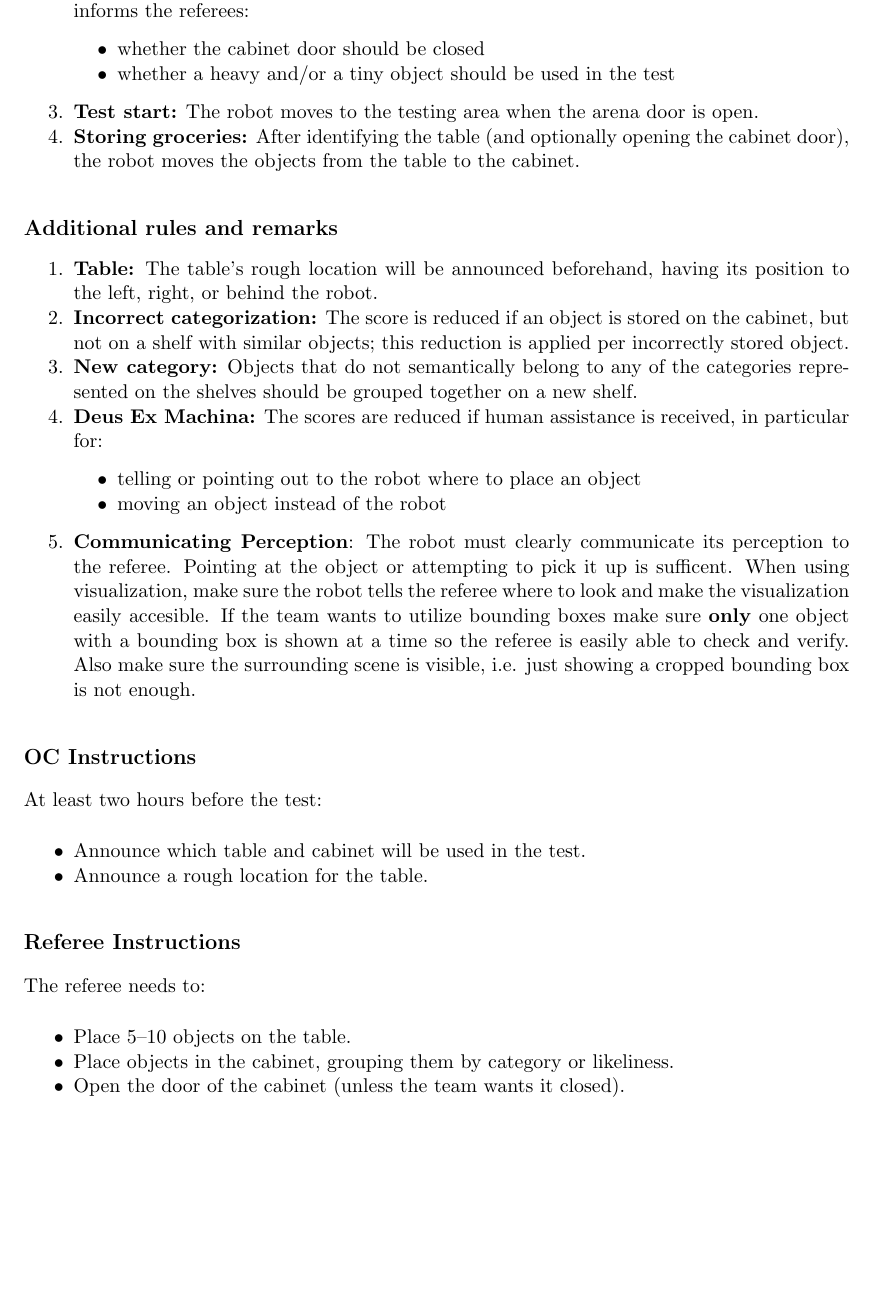
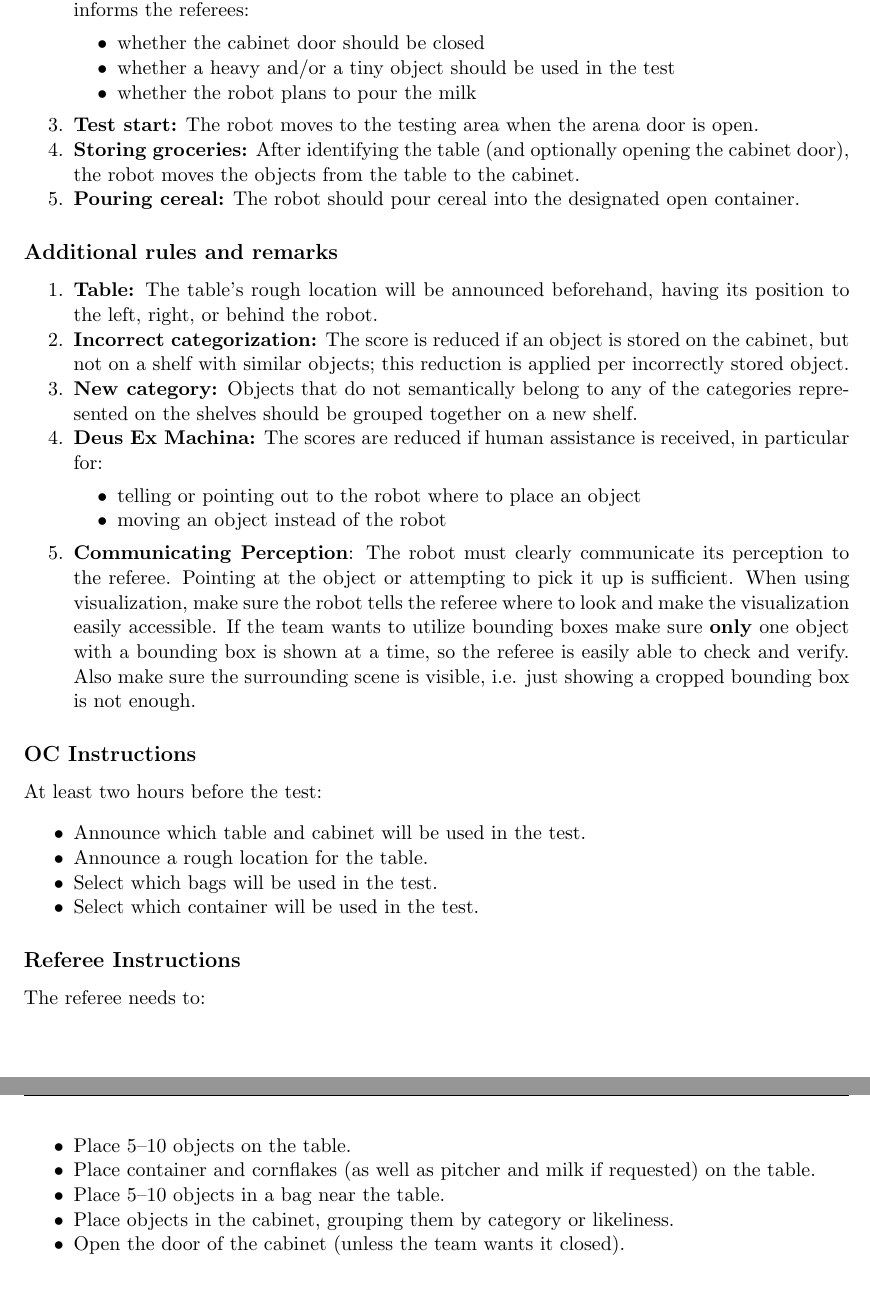
Before and after one commit to RoboCupAtHome/RuleBook, a LaTeX thesis (documents/rulebook.tex, which reads tasks/StoringGroceries.tex): part of page 33 of 52 before the commit and two parts of pages 33 and 34 of 52 after it, the two joined at a grey line, cut so that both start at the same text, the shorter picture padded with empty space. Compiled offline with pdfLaTeX.

Commit message:
improved storing groceries

```diff
--- a/tasks/StoringGroceries.tex
+++ b/tasks/StoringGroceries.tex
@@ -52,9 +56,11 @@ The robot stores groceries into a cabinet with shelves. Objects are sorted on th
 		\begin{itemize}
 			\item whether the cabinet door should be closed
 			\item whether a heavy and/or a tiny object should be used in the test
+			\item whether the robot plans to pour the milk
 		\end{itemize}
 	\item \textbf{Test start:} The robot moves to the testing area when the arena door is open.
 	\item \textbf{Storing groceries:} After identifying the table (and optionally opening the cabinet door), the robot moves the objects from the table to the cabinet.
+	\item \textbf{Pouring cereal:} The robot should pour cereal into the designated open container.
 \end{enumerate}
 
 
@@ -72,11 +78,10 @@ The robot stores groceries into a cabinet with shelves. Objects are sorted on th
 		\item moving an object instead of the robot
 	\end{itemize}
 	\item \textbf{Communicating Perception}: The robot must clearly communicate its perception to the referee.
-	Pointing at the object or attempting to pick it up is sufficent. When using visualization, make sure the robot
-	tells the referee where to look and make the visualization easily accesible.
-	If the team wants to utilize bounding boxes make sure \textbf{only} one object with a bounding box is shown
-	at a time so the referee is easily able to check and verify. Also make sure the surrounding scene is visible, i.e.
-	just showing a cropped bounding box is not enough.
+	Pointing at the object or attempting to pick it up is sufficient.
+	When using visualization, make sure the robot tells the referee where to look and make the visualization easily accessible.
+	If the team wants to utilize bounding boxes make sure \textbf{only} one object with a bounding box is shown at a time, so the referee is easily able to check and verify.
+	Also make sure the surrounding scene is visible, i.e. just showing a cropped bounding box is not enough.
 \end{enumerate}
 
 \subsection*{OC Instructions}
@@ -85,6 +90,8 @@ At least two hours before the test:
 \begin{itemize}
 	\item Announce which table and cabinet will be used in the test.
 	\item Announce a rough location for the table.
+	\item Select which bags will be used in the test.
+	\item Select which container will be used in the test.
 \end{itemize}
 
 \subsection*{Referee Instructions}
@@ -92,6 +99,8 @@ At least two hours before the test:
 The referee needs to:
 \begin{itemize}
 	\item Place 5--10 objects on the table.
+	\item Place container and cornflakes (as well as pitcher and milk if requested) on the table.
+	\item Place 5--10 objects in a bag near the table.
 	\item Place objects in the cabinet, grouping them by category or likeliness.
 	\item Open the door of the cabinet (unless the team wants it closed).
 \end{itemize}
```
Also changed, not shown: pages/general_rules/Scenario.tex (+5 -2 lines), scoresheets/StoringGroceries.tex (+8 -1 lines), images/container_dry.png (added), tasks/StoringGroceries.tex (8 more changed lines).
